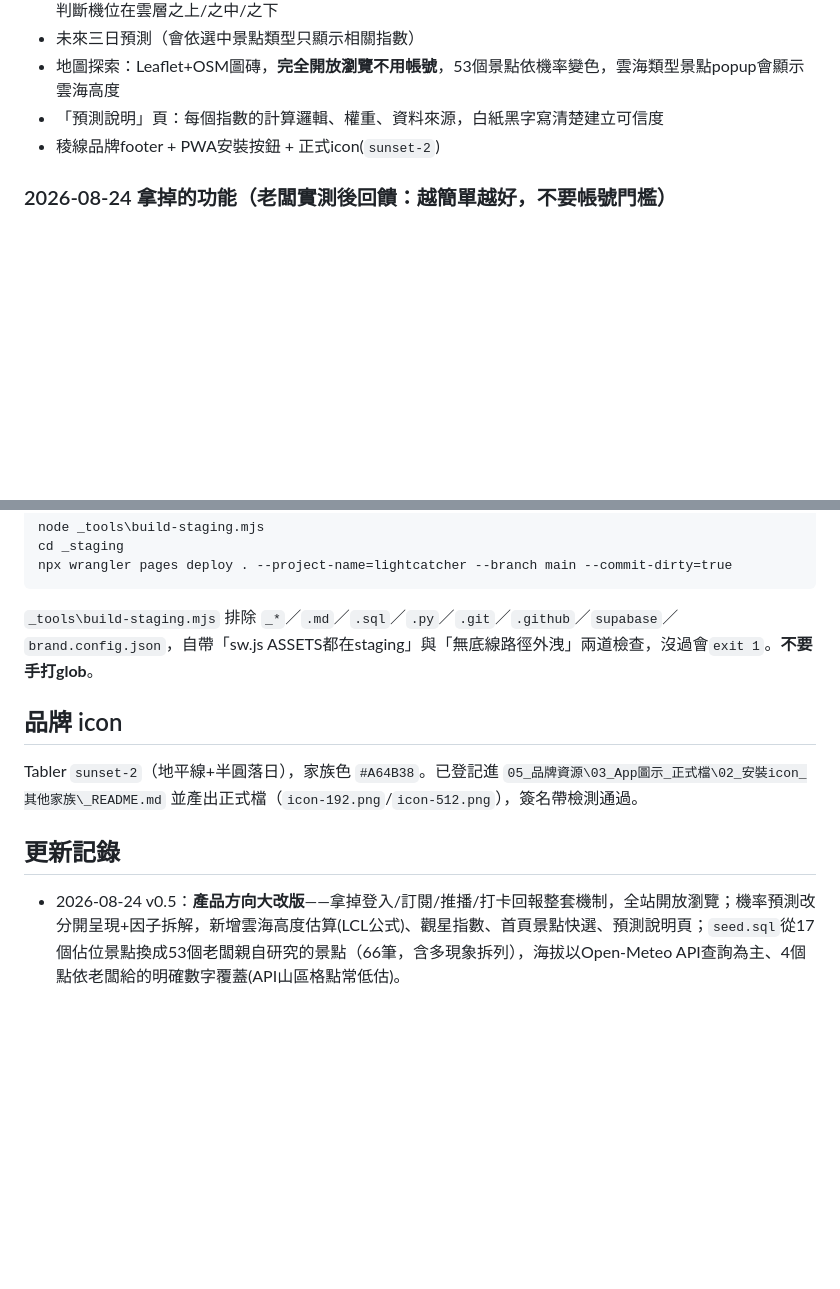
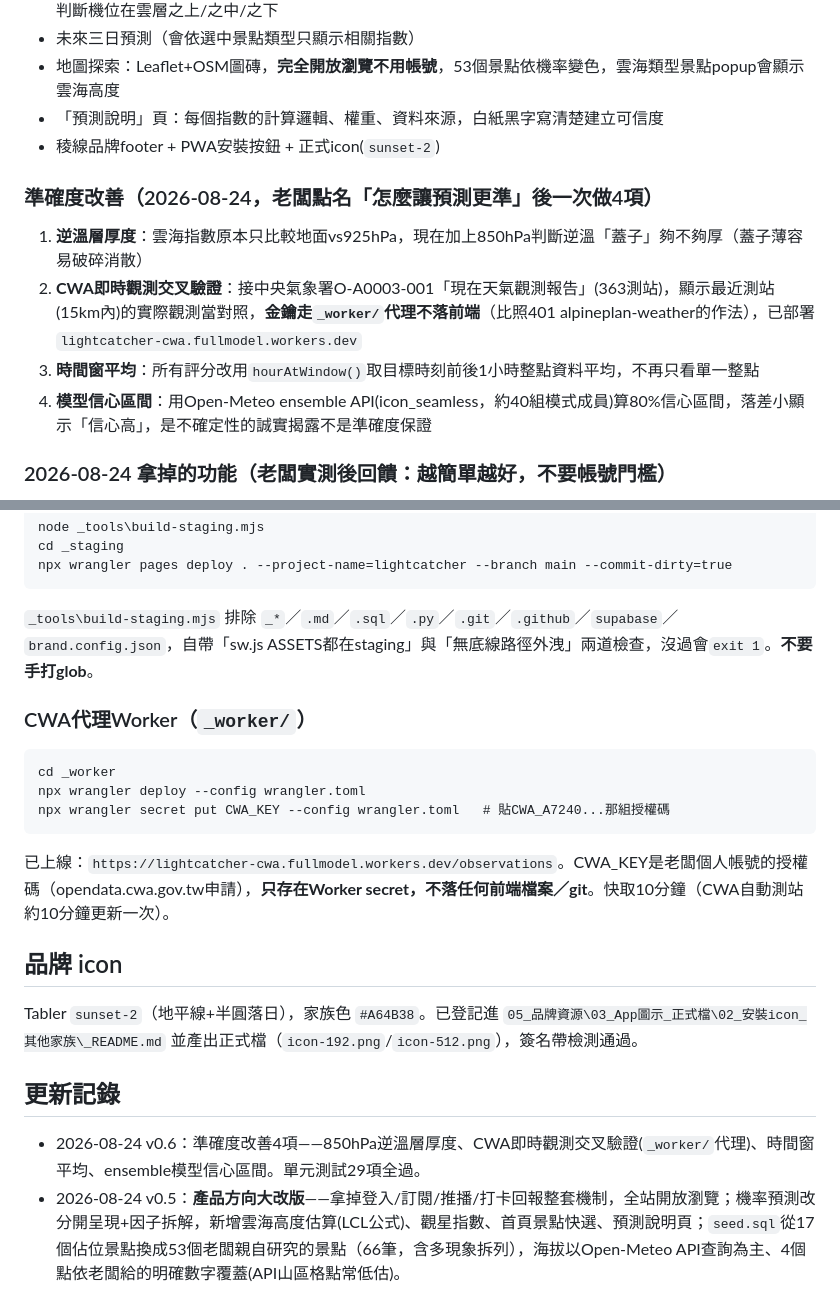
Before and after one commit to fullmodel-star/lightcatcher, a Markdown page: README.md, 2 parts joined by grey strips. GitHub-like rendering; blank space fills up the shorter version.

Commit message:
README記錄準確度改善4項與CWA Worker部署指令

````diff
--- a/README.md
+++ b/README.md
@@ -17,6 +17,12 @@
 - 地圖探索：Leaflet+OSM圖磚，**完全開放瀏覽不用帳號**，53個景點依機率變色，雲海類型景點popup會顯示雲海高度
 - 「預測說明」頁：每個指數的計算邏輯、權重、資料來源，白紙黑字寫清楚建立可信度
 - 稜線品牌footer + PWA安裝按鈕 + 正式icon(`sunset-2`)
+
+### 準確度改善（2026-08-24，老闆點名「怎麼讓預測更準」後一次做4項）
+1. **逆溫層厚度**：雲海指數原本只比較地面vs925hPa，現在加上850hPa判斷逆溫「蓋子」夠不夠厚（蓋子薄容易破碎消散）
+2. **CWA即時觀測交叉驗證**：接中央氣象署O-A0003-001「現在天氣觀測報告」(363測站)，顯示最近測站(15km內)的實際觀測當對照，**金鑰走`_worker/`代理不落前端**（比照401 alpineplan-weather的作法），已部署`lightcatcher-cwa.fullmodel.workers.dev`
+3. **時間窗平均**：所有評分改用`hourAtWindow()`取目標時刻前後1小時整點資料平均，不再只看單一整點
+4. **模型信心區間**：用Open-Meteo ensemble API(icon_seamless，約40組模式成員)算80%信心區間，落差小顯示「信心高」，是不確定性的誠實揭露不是準確度保證
 
 ### 2026-08-24 拿掉的功能（老闆實測後回饋：越簡單越好，不要帳號門檻）
 Email magic-link登入、訂閱熱點+推播通知(Web Push/VAPID/Edge Function `check-alerts`)、打卡回報+照片上傳+即時動態牆——**整套移除**，不是隱藏。Supabase的`profiles`/`subscriptions`/`push_subscriptions`/`reports`表還在（沒刪，怕未來要用），但前端完全不呼叫；Edge Function與相關GitHub Actions workflow已刪除。`spots`表繼續用（地圖與首頁快選都靠它），這是唯一還在用的後端功能，所以Supabase**還是需要**、免費保活排程(`keepalive.yml`)也還是需要。
@@ -45,12 +51,23 @@ npx wrangler pages deploy . --project-name=lightcatcher --branch main --commit-d
 
 `_tools\build-staging.mjs` 排除 `_*`／`.md`／`.sql`／`.py`／`.git`／`.github`／`supabase`／`brand.config.json`，自帶「sw.js ASSETS都在staging」與「無底線路徑外洩」兩道檢查，沒過會`exit 1`。**不要手打glob**。
 
+### CWA代理Worker（`_worker/`）
+
+```
+cd _worker
+npx wrangler deploy --config wrangler.toml
+npx wrangler secret put CWA_KEY --config wrangler.toml   # 貼CWA_A7240...那組授權碼
+```
+
+已上線：`https://lightcatcher-cwa.fullmodel.workers.dev/observations`。CWA_KEY是老闆個人帳號的授權碼（opendata.cwa.gov.tw申請），**只存在Worker secret，不落任何前端檔案／git**。快取10分鐘（CWA自動測站約10分鐘更新一次）。
+
 ## 品牌 icon
 
 Tabler `sunset-2`（地平線+半圓落日），家族色 `#A64B38`。已登記進 `05_品牌資源\03_App圖示_正式檔\02_安裝icon_其他家族\_README.md` 並產出正式檔（`icon-192.png`/`icon-512.png`），簽名帶檢測通過。
 
 ## 更新記錄
 
+- 2026-08-24 v0.6：準確度改善4項——850hPa逆溫層厚度、CWA即時觀測交叉驗證(`_worker/`代理)、時間窗平均、ensemble模型信心區間。單元測試29項全過。
 - 2026-08-24 v0.5：**產品方向大改版**——拿掉登入/訂閱/推播/打卡回報整套機制，全站開放瀏覽；機率預測改分開呈現+因子拆解，新增雲海高度估算(LCL公式)、觀星指數、首頁景點快選、預測說明頁；`seed.sql`從17個佔位景點換成53個老闆親自研究的景點（66筆，含多現象拆列），海拔以Open-Meteo API查詢為主、4個點依老闆給的明確數字覆蓋(API山區格點常低估)。
 - 2026-08-23 v0.4：上線 https://lightcatcher.pages.dev/（wrangler Pages，Production/main實測確認）。新增`_tools\build-staging.mjs`。
 - 2026-08-23 v0.3：完成 Phase 6。套用稜線品牌識別(footer+安裝按鈕)＋正式icon(sunset-2)，Phase 0-6全部完成。
````
